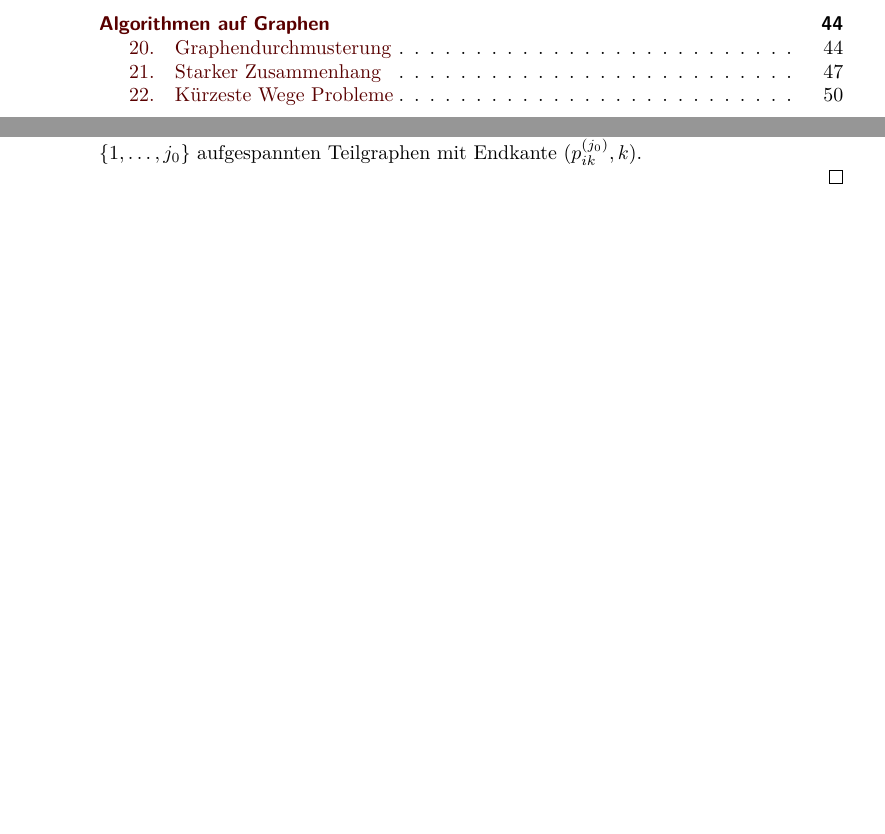
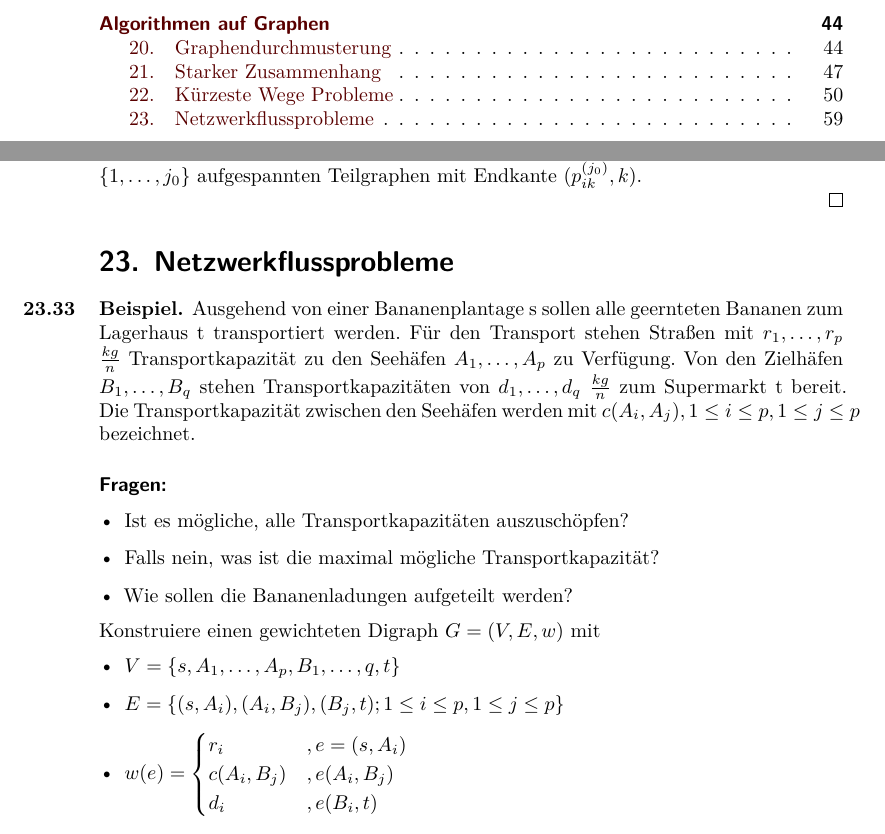
Before and after one commit to git-fabus/lectures, a LaTeX book (notes.tex, which reads chapters/sections/netzwerkfluss.tex): two parts of pages 3 and 62 of 62, joined at a grey line, cut so that both start at the same text, the shorter picture padded with empty space. Compiled offline with XeLaTeX.

Commit message:
Netzwerkflussbeispiel 1 bis auf Graph fertig

```diff
--- /dev/null
+++ b/chapters/sections/netzwerkfluss.tex
@@ -0,0 +1,31 @@
+\section{Netzwerkflussprobleme}
+\begin{example}
+Ausgehend von einer Bananenplantage s sollen alle geernteten Bananen zum Lagerhaus t transportiert werden. Für den Transport stehen Straßen mit $r_1,\ldots,r_p$ $\frac{kg}{n}$ Transportkapazität zu den Seehäfen $A_1,\ldots,A_p$ zu Verfügung. Von den Zielhäfen $B_1,\ldots,B_q$ stehen Transportkapazitäten von $d_1,\ldots,d_q$ $\frac{kg}{n}$ zum Supermarkt t bereit.
+Die Transportkapazität zwischen den Seehäfen werden mit $c(A_i,A_j), 1\le i\le p, 1\le j \le p$ bezeichnet.
+\paragraph{Fragen:}
+\begin{itemize}
+	\item Ist es mögliche, alle Transportkapazitäten auszuschöpfen?
+	\item Falls nein, was ist die maximal mögliche Transportkapazität?
+	\item Wie sollen die Bananenladungen aufgeteilt werden?
+\end{itemize}
+Konstruiere einen gewichteten Digraph $G=(V,E,w)$ mit
+\begin{itemize}
+	\item $V=\{s, A_1,\ldots,A_p, B_1,\ldots,q,t\} $
+	\item $E= \{(s,A_i), (A_i,B_j), (B_j,t) ; 1\le i\le p, 1\le j\le p\} $
+	\item $w(e)= \begin{cases}
+			r_i &, e=(s,A_i) \\
+			c(A_i,B_j) &, e(A_i,B_j) \\
+			d_i &, e(B_i,t)
+	\end{cases}$
+\end{itemize}
+
+\begin{center}
+\begin{tikzpicture}
+
+
+	%Netzwerk einfügen
+
+
+\end{tikzpicture}
+\end{center}
+\end{example}
```
Also changed, not shown: chapters/alma1.tex (+1 -0 lines), notes.pdf.
